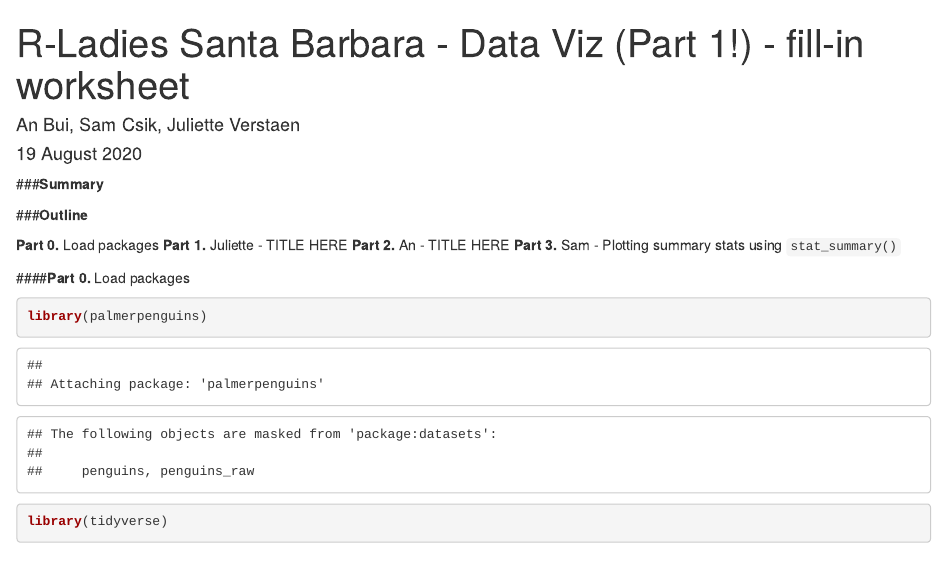
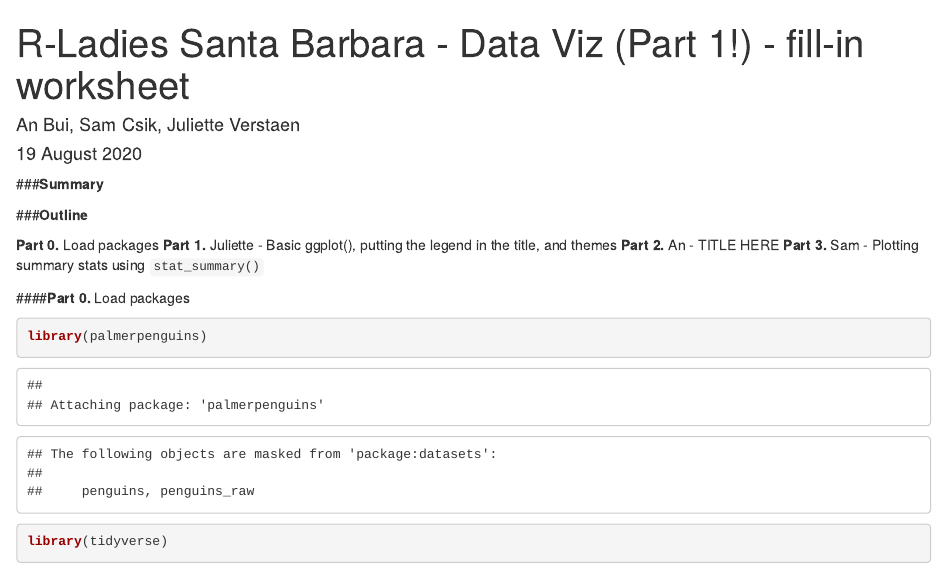
Before and after one commit to j-verstaen/RLadiesSB-Data-Viz-Pt1, an R Markdown document (data_viz_blank.Rmd): the page in a window 1100 px wide, from its top. Rendered offline with R 4.5, knitr and Pandoc, with nearby package versions; code that draws random numbers runs with fixed seeds of ours; some code elsewhere in the file could not run offline.

Commit message:
forgot a to fill out workshop name in blank

```diff
--- a/data_viz_blank.Rmd
+++ b/data_viz_blank.Rmd
@@ -14,7 +14,7 @@ knitr::opts_chunk$set(echo = TRUE)
 ###**Outline**
 
 **Part 0.** Load packages
-**Part 1.** Juliette - TITLE HERE
+**Part 1.** Juliette - Basic ggplot(), putting the legend in the title, and themes
 **Part 2.** An - TITLE HERE
 **Part 3.** Sam - Plotting summary stats using `stat_summary()`
 
```
